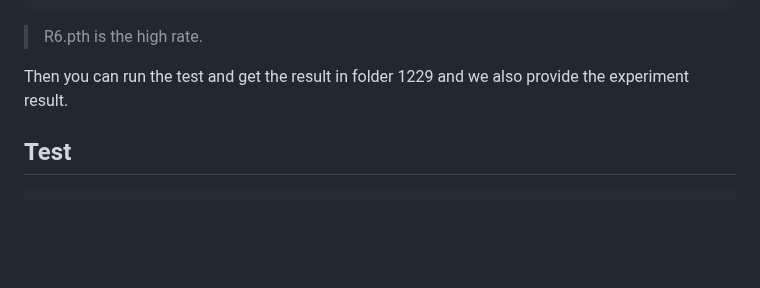
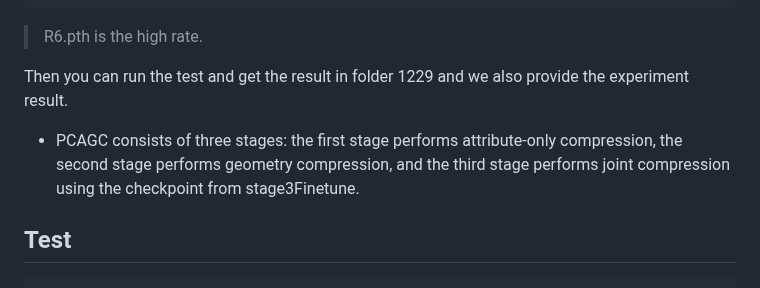
Before and after one commit to Applied-Computing-and-Multimedia-Lab/SEDD-PCC, a Markdown page: README.md, the part around the change. Rendered like a GitHub page; blank space fills up the shorter version.

````diff
--- a/README.md
+++ b/README.md
@@ -152,6 +152,8 @@ ckptdir_list = [
 Then you can run the test and get the result in folder 1229
 and we also provide the experiment result.
 
+- PCAGC consists of three stages: the first stage performs attribute-only compression, the second stage performs geometry compression, and the third stage performs joint compression using the checkpoint from stage3Finetune.
+
 ## Test
 ```
 python test.py
````
